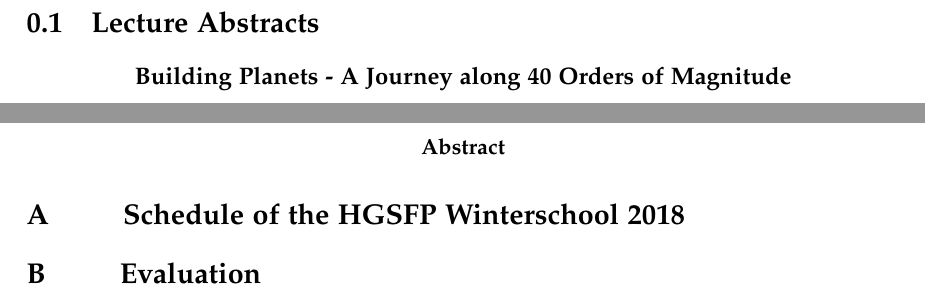
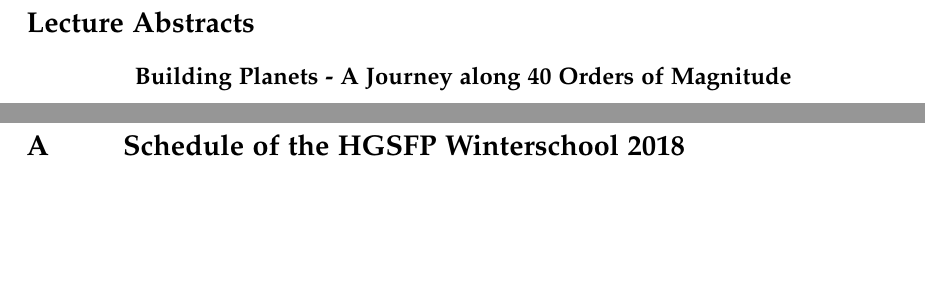
Before and after one commit to matiscke/HGSFPschoolFinalReport, a LaTeX thesis (master.tex, which reads sections/participantAbstracts.tex, sections/speakerAbstracts.tex, sections/text.tex): two parts of pages 7 and 45 of 46 before the commit and two parts of pages 7 and 46 of 47 after it, joined at a grey line, cut so that both start at the same text, the shorter picture padded with empty space. The pictures show the PDF file master.pdf that the author committed with the source.

Commit message:
fix section titles

```diff
--- a/sections/participantAbstracts.tex
+++ b/sections/participantAbstracts.tex
@@ -1,5 +1,5 @@
 
-\section{Participant Abstracts}
+\section*{Participant Abstracts}
 
 \begin{minipage}[t]{1.0\textwidth}
 
--- a/sections/speakerAbstracts.tex
+++ b/sections/speakerAbstracts.tex
@@ -1,5 +1,5 @@
 
-\section{Lecture Abstracts}
+\section*{Lecture Abstracts}
 
 \begin{center}
 {{\large\bfseries Building Planets - A Journey along 40 Orders of Magnitude}\par} \medskip
--- a/sections/text.tex
+++ b/sections/text.tex
@@ -99,6 +99,9 @@
 
 \input{sections/participantAbstracts.tex}
 
+\input{sections/survey.tex}
+
+
 \section*{Final Remarks}
 In summary, the winter school was a great success. We are confident that the goals of the school were achieved, and the very positive feedback of students and lecturers strengthens this impression. The organizers are very thankful for the great organizational and financial support of the HGSFP for this event and we hope that the tradition of the winter school will be carried on in the future.
 
@@ -106,7 +109,7 @@
 
 
 \newpage
-\abstract
+\appendix
 \section*{A $\qquad$ Schedule of the HGSFP Winterschool 2018}
 
 \pdfbookmark{A Schedule}{label:appa}
--- a/setup/preamble.tex
+++ b/setup/preamble.tex
@@ -78,6 +78,7 @@
 \usepackage[framed,amsmath,thmmarks]{ntheorem}
 
 \usepackage{romannum}
+\usepackage{csquotes}
 
 %%%%%%%%%%%%%%%%%%%%%%%%%%%%%%%%%%%%%%%%%%%%%%%%
 % Page Layout
```
Also changed, not shown: sections/survey.tex (+1 -1 lines), master.pdf, sections/text.tex (3 more changed lines), 4 other files.
